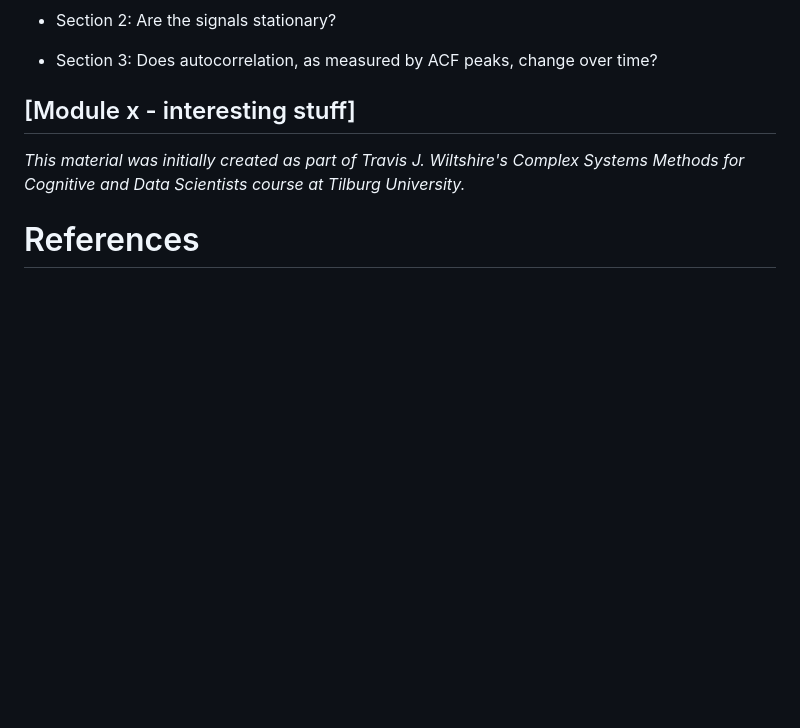
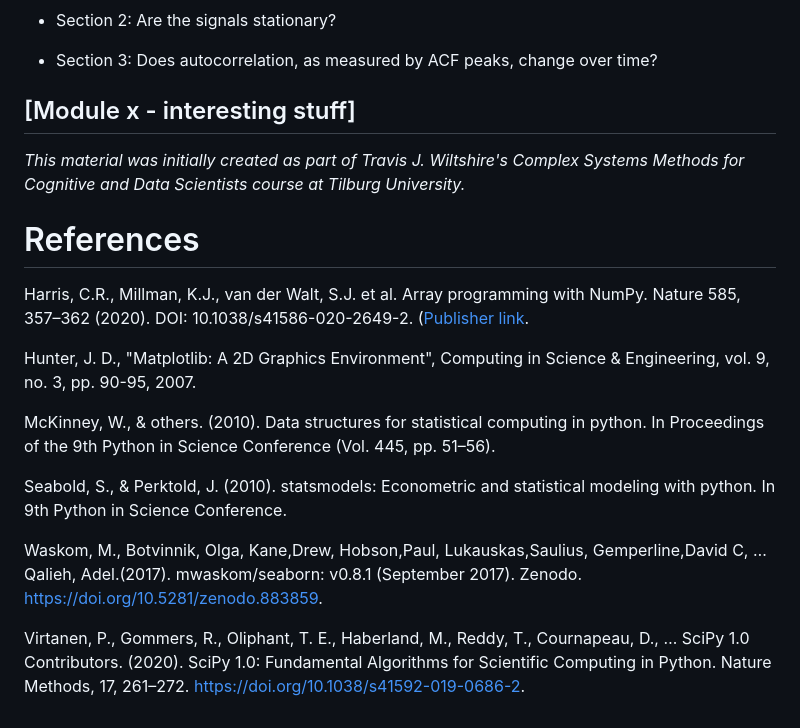
Before and after one commit to catececcato/ComplexSystems, a Markdown page: README.md, the part around the change. Rendered like a GitHub page; blank space fills up the shorter version.

```diff
--- a/README.md
+++ b/README.md
@@ -34,3 +34,14 @@ The following questions are adressed:
 _This material was initially created as part of Travis J. Wiltshire's Complex Systems Methods for Cognitive and Data Scientists course at Tilburg University._
 
 # References
+Harris, C.R., Millman, K.J., van der Walt, S.J. et al. Array programming with NumPy. Nature 585, 357–362 (2020). DOI: 10.1038/s41586-020-2649-2. ([Publisher link](https://www.nature.com/articles/s41586-020-2649-2).
+
+Hunter, J. D., "Matplotlib: A 2D Graphics Environment", Computing in Science & Engineering, vol. 9, no. 3, pp. 90-95, 2007.
+
+McKinney, W., & others. (2010). Data structures for statistical computing in python. In Proceedings of the 9th Python in Science Conference (Vol. 445, pp. 51–56).
+
+Seabold, S., & Perktold, J. (2010). statsmodels: Econometric and statistical modeling with python. In 9th Python in Science Conference.
+
+Waskom, M., Botvinnik, Olga, Kane,Drew, Hobson,Paul, Lukauskas,Saulius, Gemperline,David C, … Qalieh, Adel.(2017). mwaskom/seaborn: v0.8.1 (September 2017). Zenodo. https://doi.org/10.5281/zenodo.883859.
+
+Virtanen, P., Gommers, R., Oliphant, T. E., Haberland, M., Reddy, T., Cournapeau, D., … SciPy 1.0 Contributors. (2020). SciPy 1.0: Fundamental Algorithms for Scientific Computing in Python. Nature Methods, 17, 261–272. https://doi.org/10.1038/s41592-019-0686-2.
```
